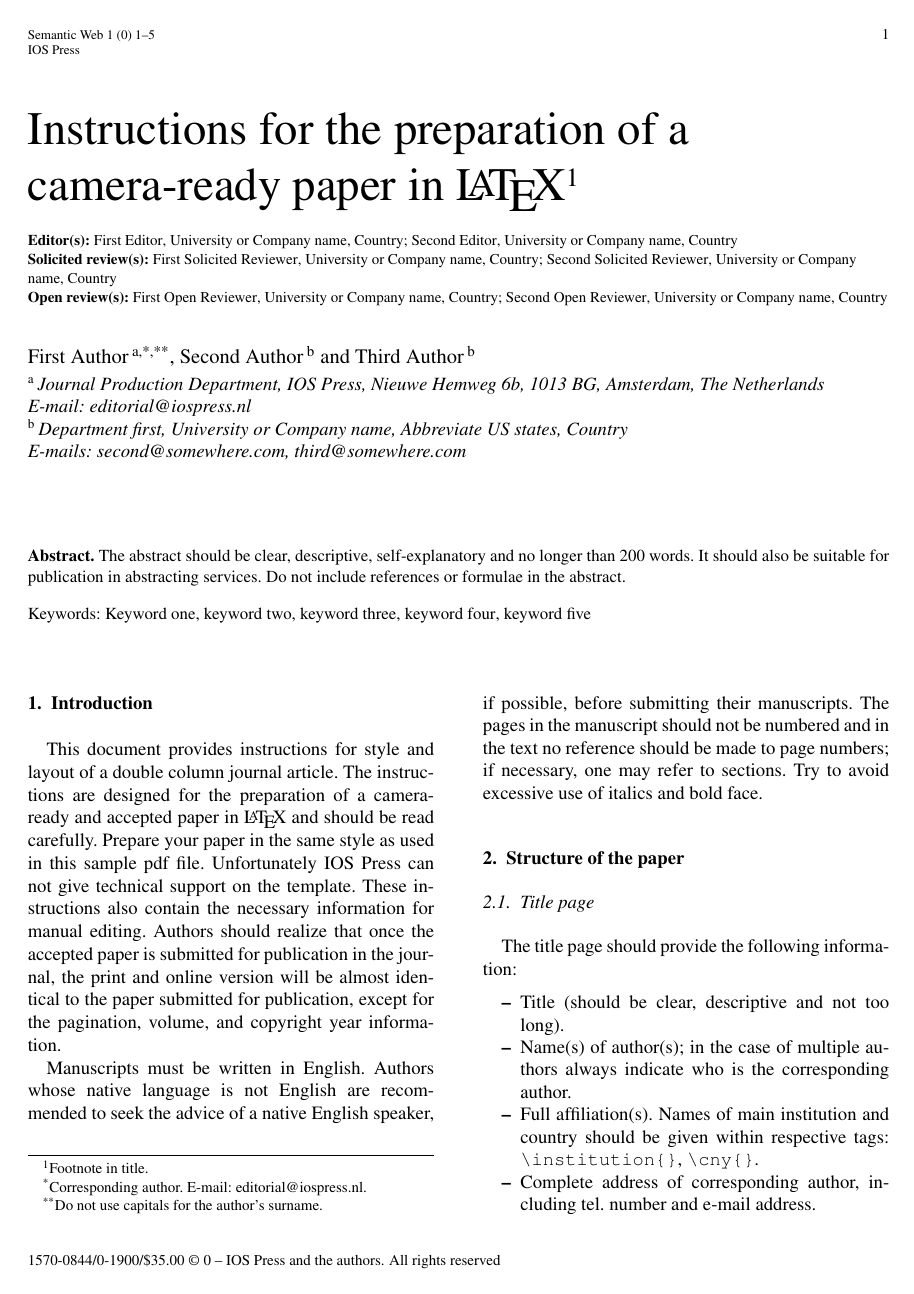
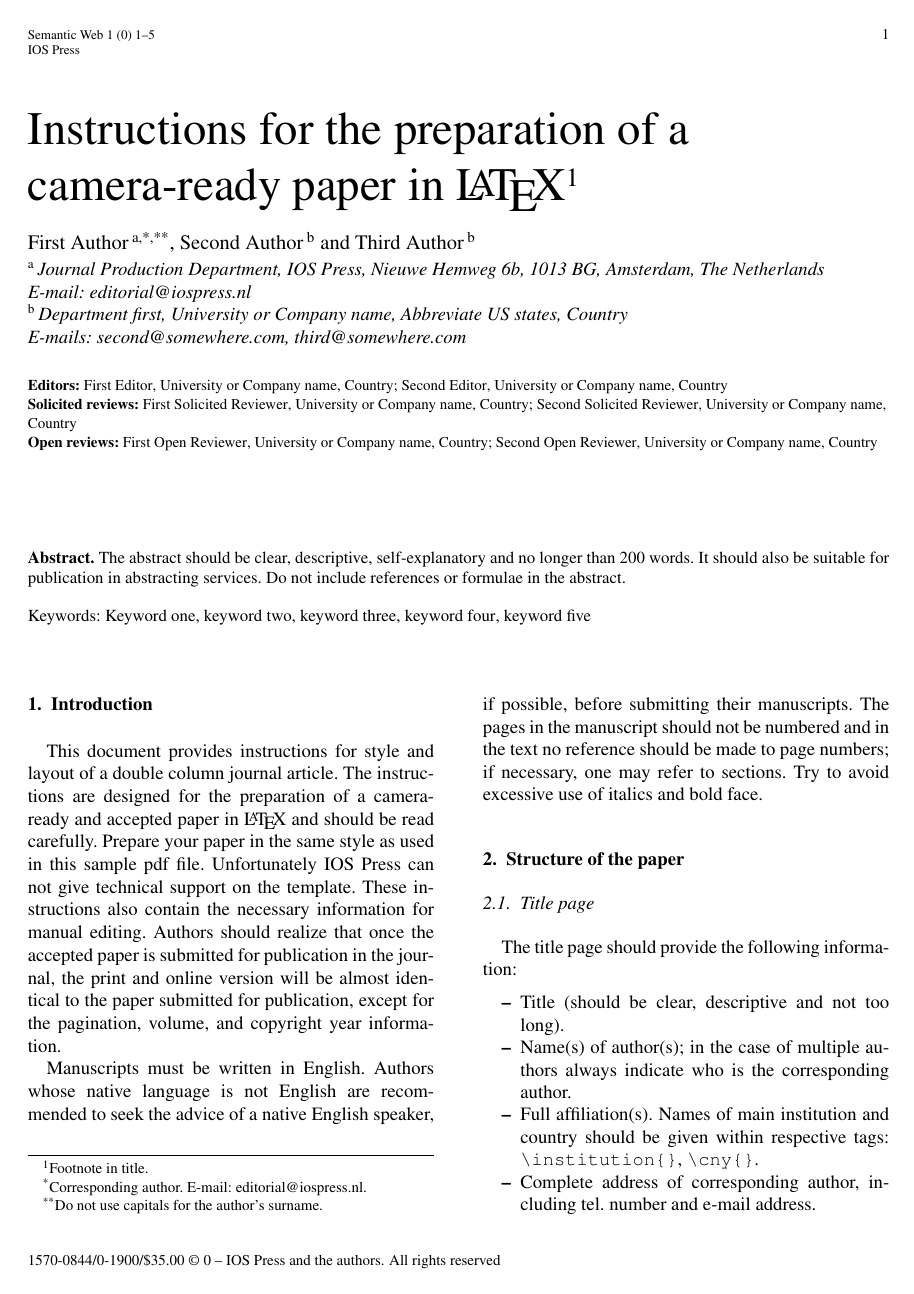
Before and after one commit to vtex-soft/texsupport.iospress-sw, a LaTeX document (iosart2x.tex, which reads iosart2x.cfg, iosart2x.cls): page 1 of 5. Compiled offline with pdfLaTeX; a missing font is replaced by an installed copy or a similar font.

Commit message:
Review block moved

```diff
--- a/iosart2x.cfg
+++ b/iosart2x.cfg
@@ -1,4 +1,4 @@
-\ProvidesFile{iosart2x.cfg}[2017/04/06 configuration for iosart2x class]
+\ProvidesFile{iosart2x.cfg}[2017/05/16 configuration for iosart2x class]
 
 \csdef{\fmt@name @load@dummy@layout}{
   \ifnum\ios@journal@layout<\z@
@@ -413,7 +413,7 @@
   }
 
 \csdef{\fmt@name @load@hypersetup}{
-  \hypersetup{bookmarks=true,bookmarksopen=true,setpagesize=false,pdfborder={0 0 0}}
+  \hypersetup{bookmarks=true,bookmarksopen=true,setpagesize=false,hypertexnames=false,pdfborder={0 0 0}}
   }
 
 \csdef{\fmt@name @load@splitdoi}{
--- a/iosart2x.cls
+++ b/iosart2x.cls
@@ -57,8 +57,8 @@
 %%
 
 \def\fmt@name{iosart2x}
-\def\fmt@date{2017/04/24}
-\def\fmt@version{1.1.12}
+\def\fmt@date{2017/05/26}
+\def\fmt@version{1.1.13}
 \NeedsTeXFormat{LaTeX2e}[2000/01/26]
 \ProvidesClass\fmt@name
               [\fmt@date\space v\fmt@version\space IOS Press]
@@ -684,17 +684,9 @@
   \AtBeginDocument{\mandatory@open@access@option@error}%
 \fi
 
-\def\init@ios@journal@INF@settings{
-  \def\theaddress{\arabic{address}}
-  \def\@@copyrightowner{Vilnius University}
-  \def\@publisher{Vilnius University Institute of Mathematics and Informatics}
-  \def\@publisheraddress{Akademijos 4, LT-08663 Vilnius, Lithuania}
-}
-
 \def\init@ios@journal@ASY@settings{%
   \gappto\@articletype@prehook{\global\let\ios@pages@trimbox\ios@pages@trimbox@asy}%
-}
-
+  }
 \def\init@ios@journal@COM@settings{%
   \appto\before@printead@hook{%
     \let\ead@prefixsep\relax
@@ -708,11 +700,22 @@
     \let\ead@prefix@m@phone\relax
     }%
   }
-
 \def\init@ios@journal@DS@settings{%
   \def\bisbn##1{\href{http://www.isbnsearch.org/isbn/##1}{##1}}%
   \let\review\dsreview
   \let\endreview\enddsreview
+  }
+\def\init@ios@journal@INF@settings{
+  \def\theaddress{\arabic{address}}
+  \def\@@copyrightowner{Vilnius University}
+  \def\@publisher{Vilnius University Institute of Mathematics and Informatics}
+  \def\@publisheraddress{Akademijos 4, LT-08663 Vilnius, Lithuania}
+  }
+\def\init@ios@journal@SW@settings{%
+  \ifnum\jobstart@date@info>20170523\relax
+    \b@author@skip=-2\p@
+    \dsreview@postskip=6\p@
+  \fi
   }
 
 %************************* FONTS
@@ -2436,6 +2444,7 @@
 
 \newtoks\dsreview@toks
 \newdimen\dsreview@preskip \dsreview@preskip=15.5\p@
+\newdimen\dsreview@postskip \dsreview@postskip=12\p@
 \def\count@reviewers#1{%
   \setcounter{reviewauthor}{0}%
   \setbox\z@=\vbox{#1}%
@@ -2452,7 +2461,7 @@
       \ifnum\c@review=\z@
         \vskip\dsreview@preskip
       \else
-        \vskip-\a@title@skip
+        \vskip-\dsreview@postskip
       \fi
       \stepcounter{review}%
       \@nameuse{ds@review@#1@settings}%
@@ -2463,7 +2472,7 @@
       \the\dsreview@toks
       \global\dsreview@toks{}%
       \par
-      \vskip\a@title@skip
+      \vskip\dsreview@postskip
       \csname end@dsreview@hook\endcsname
       \end{#3}%
       }%
@@ -2475,6 +2484,10 @@
   \fi
   \@next@
   }
+\ifnum\jobstart@date@info>20170523\relax
+  \let\review\dsreview
+  \let\endreview\enddsreview
+\fi
 
 \@ifundefined{short@journal}{\let\short@journal\@jid}{}
 
--- a/iosart2x.tex
+++ b/iosart2x.tex
@@ -24,6 +24,17 @@
 \runningtitle{Instructions for the preparation of a camera-ready paper in \LaTeX}
 %\subtitle{Subtitle}
 
+\author[A]{\inits{F.}\fnms{First} \snm{Author}\ead[label=e1]{editorial@iospress.nl}%
+\thanks{Corresponding author. \printead{e1}.}%
+\thanks{Do not use capitals for the author's surname.}},
+\author[B]{\inits{S.}\fnms{Second} \snm{Author}\ead[label=e2]{second@somewhere.com}}
+and
+\author[B]{\inits{T.}\fnms{Third} \snm{Author}\ead[label=e3]{third@somewhere.com}}
+\runningauthor{F. Author et al.}
+\address[A]{Journal Production Department, \institution{IOS Press}, Nieuwe Hemweg 6b, 1013 BG, Amsterdam, \cny{The Netherlands}\printead[presep={\\}]{e1}}
+\address[B]{Department first, \institution{University or Company name},
+Abbreviate US states, \cny{Country}\printead[presep={\\}]{e2,e3}}
+
 \begin{review}{editor}
 \author{\fnms{First} \snm{Editor}\address{\institution{University or Company name}, \cny{Country}}}
 \author{\fnms{Second} \snm{Editor}\address{\institution{University or Company name}, \cny{Country}}}
@@ -36,17 +47,6 @@
 \author{\fnms{First Open} \snm{Reviewer}\address{\institution{University or Company name}, \cny{Country}}}
 \author{\fnms{Second Open} \snm{Reviewer}\address{\institution{University or Company name}, \cny{Country}}}
 \end{review}
-
-\author[A]{\inits{F.}\fnms{First} \snm{Author}\ead[label=e1]{editorial@iospress.nl}%
-\thanks{Corresponding author. \printead{e1}.}%
-\thanks{Do not use capitals for the author's surname.}},
-\author[B]{\inits{S.}\fnms{Second} \snm{Author}\ead[label=e2]{second@somewhere.com}}
-and
-\author[B]{\inits{T.}\fnms{Third} \snm{Author}\ead[label=e3]{third@somewhere.com}}
-\runningauthor{F. Author et al.}
-\address[A]{Journal Production Department, \institution{IOS Press}, Nieuwe Hemweg 6b, 1013 BG, Amsterdam, \cny{The Netherlands}\printead[presep={\\}]{e1}}
-\address[B]{Department first, \institution{University or Company name},
-Abbreviate US states, \cny{Country}\printead[presep={\\}]{e2,e3}}
 
 \begin{abstract}
 The abstract should be clear, descriptive, self-explanatory and no longer than 200 words. It should also
```
Also changed, not shown: sw_template.tex (+13 -13 lines), iosart2x.pdf, iosart2x.cls (7 more changed lines).
